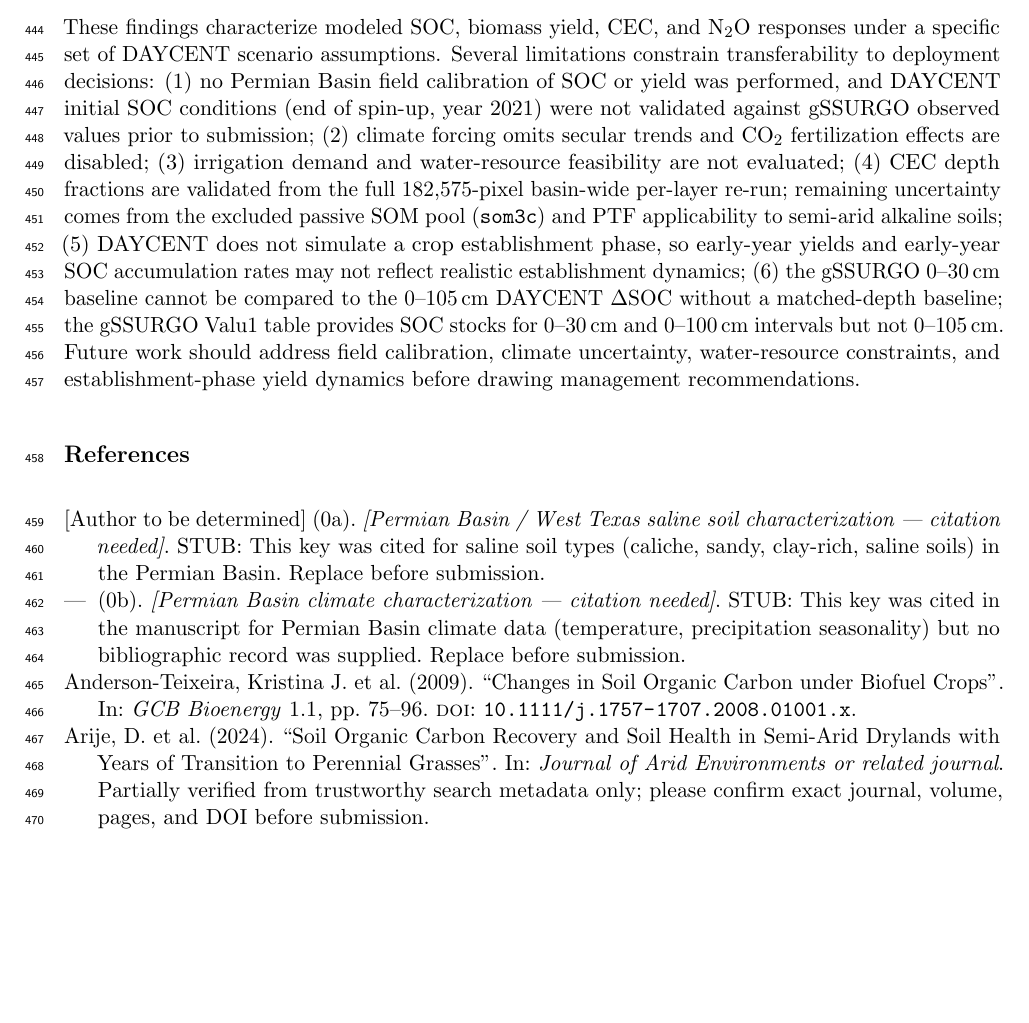
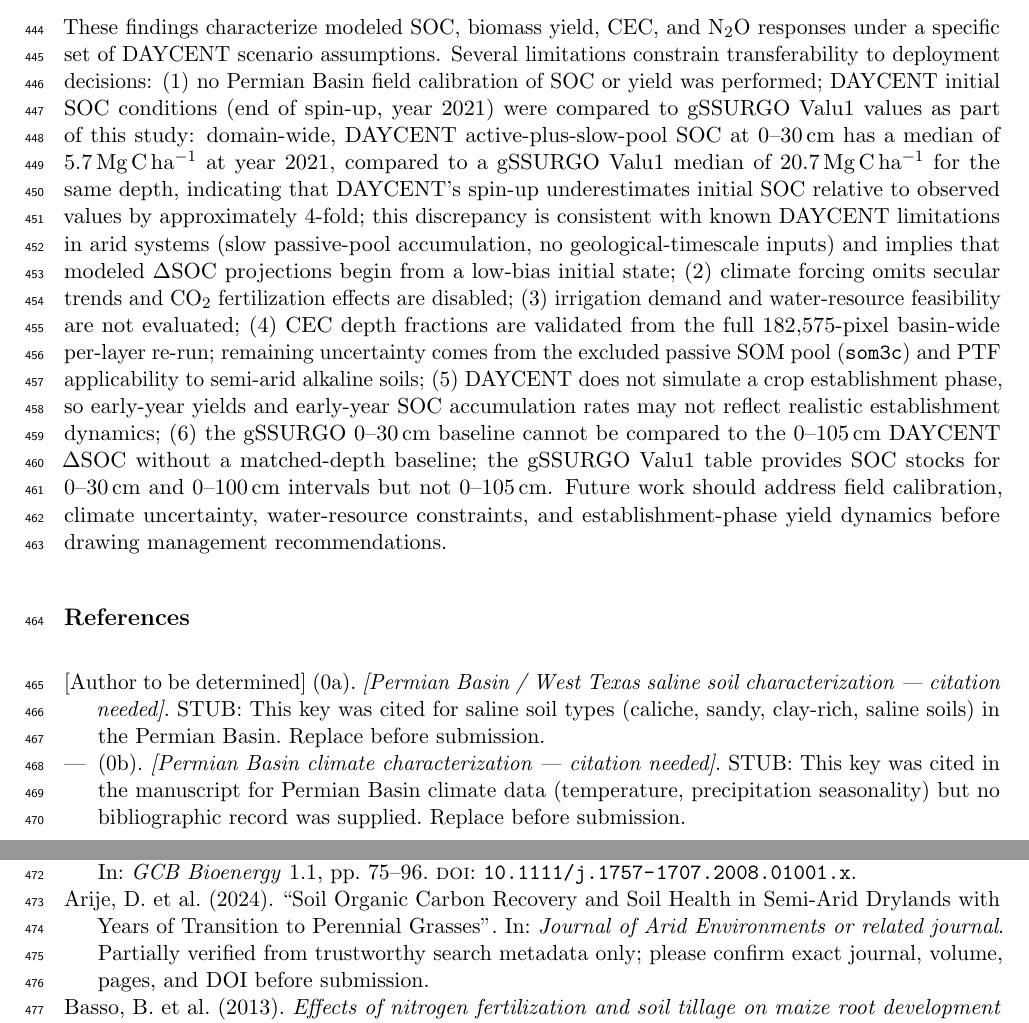
Before and after one commit to dhetting/EMRE_CRADA_Manuscript, a LaTeX paper (main_soc.tex): part of page 19 of 23 before the commit and two parts of pages 19 and 20 of 23 after it, the two joined at a grey line, cut so that both start at the same text, the shorter picture padded with empty space. Compiled offline with pdfLaTeX.

Commit message:
fix(manuscript): add R4-D1 initial SOC validation finding
DAYCENT active+slow 0-30cm at 2021: median 5.7 Mg C/ha.
gSSURGO Valu1 0-30cm: median 20.7 Mg C/ha.
~4-fold underestimation by DAYCENT spin-up; consistent with known
limitations in arid systems (passive pool accumulation timescales).
Disclosure added to limitations section (1).

```diff
--- a/main_soc.tex
+++ b/main_soc.tex
@@ -298,7 +298,7 @@ Under the selected parameterizations, modeled miscanthus scenarios produce highe
 
 SOC accumulation rates are highest in the first two to three decades and decline as the soil carbon pool approaches a new equilibrium. Management strategies that sustain continuous biomass input (irrigation and residue retention) delay this plateau. Modeled responses follow the basin's rainfall gradient, with the wetter southern portions showing consistently higher SOC gains.
 
-These findings characterize modeled SOC, biomass yield, CEC, and N$_2$O responses under a specific set of DAYCENT scenario assumptions. Several limitations constrain transferability to deployment decisions: (1) no Permian Basin field calibration of SOC or yield was performed, and DAYCENT initial SOC conditions (end of spin-up, year 2021) were not validated against gSSURGO observed values prior to submission; (2) climate forcing omits secular trends and CO$_2$ fertilization effects are disabled; (3) irrigation demand and water-resource feasibility are not evaluated; (4) CEC depth fractions are validated from the full 182,575-pixel basin-wide per-layer re-run; remaining uncertainty comes from the excluded passive SOM pool (\texttt{som3c}) and PTF applicability to semi-arid alkaline soils; (5) DAYCENT does not simulate a crop establishment phase, so early-year yields and early-year SOC accumulation rates may not reflect realistic establishment dynamics; (6) the gSSURGO 0--30\,cm baseline cannot be compared to the 0--105\,cm DAYCENT $\Delta$SOC without a matched-depth baseline; the gSSURGO Valu1 table provides SOC stocks for 0--30\,cm and 0--100\,cm intervals but not 0--105\,cm. Future work should address field calibration, climate uncertainty, water-resource constraints, and establishment-phase yield dynamics before drawing management recommendations.
+These findings characterize modeled SOC, biomass yield, CEC, and N$_2$O responses under a specific set of DAYCENT scenario assumptions. Several limitations constrain transferability to deployment decisions: (1) no Permian Basin field calibration of SOC or yield was performed; DAYCENT initial SOC conditions (end of spin-up, year 2021) were compared to gSSURGO Valu1 values as part of this study: domain-wide, DAYCENT active-plus-slow-pool SOC at 0--30\,cm has a median of 5.7\,Mg\,C\,ha$^{-1}$ at year 2021, compared to a gSSURGO Valu1 median of 20.7\,Mg\,C\,ha$^{-1}$ for the same depth, indicating that DAYCENT's spin-up underestimates initial SOC relative to observed values by approximately 4-fold; this discrepancy is consistent with known DAYCENT limitations in arid systems (slow passive-pool accumulation, no geological-timescale inputs) and implies that modeled $\Delta$SOC projections begin from a low-bias initial state; (2) climate forcing omits secular trends and CO$_2$ fertilization effects are disabled; (3) irrigation demand and water-resource feasibility are not evaluated; (4) CEC depth fractions are validated from the full 182,575-pixel basin-wide per-layer re-run; remaining uncertainty comes from the excluded passive SOM pool (\texttt{som3c}) and PTF applicability to semi-arid alkaline soils; (5) DAYCENT does not simulate a crop establishment phase, so early-year yields and early-year SOC accumulation rates may not reflect realistic establishment dynamics; (6) the gSSURGO 0--30\,cm baseline cannot be compared to the 0--105\,cm DAYCENT $\Delta$SOC without a matched-depth baseline; the gSSURGO Valu1 table provides SOC stocks for 0--30\,cm and 0--100\,cm intervals but not 0--105\,cm. Future work should address field calibration, climate uncertainty, water-resource constraints, and establishment-phase yield dynamics before drawing management recommendations.
 
 % =============================================================================
 % TODO [ONLINE-AGENT — CITATION VERIFICATION PASS]
```
